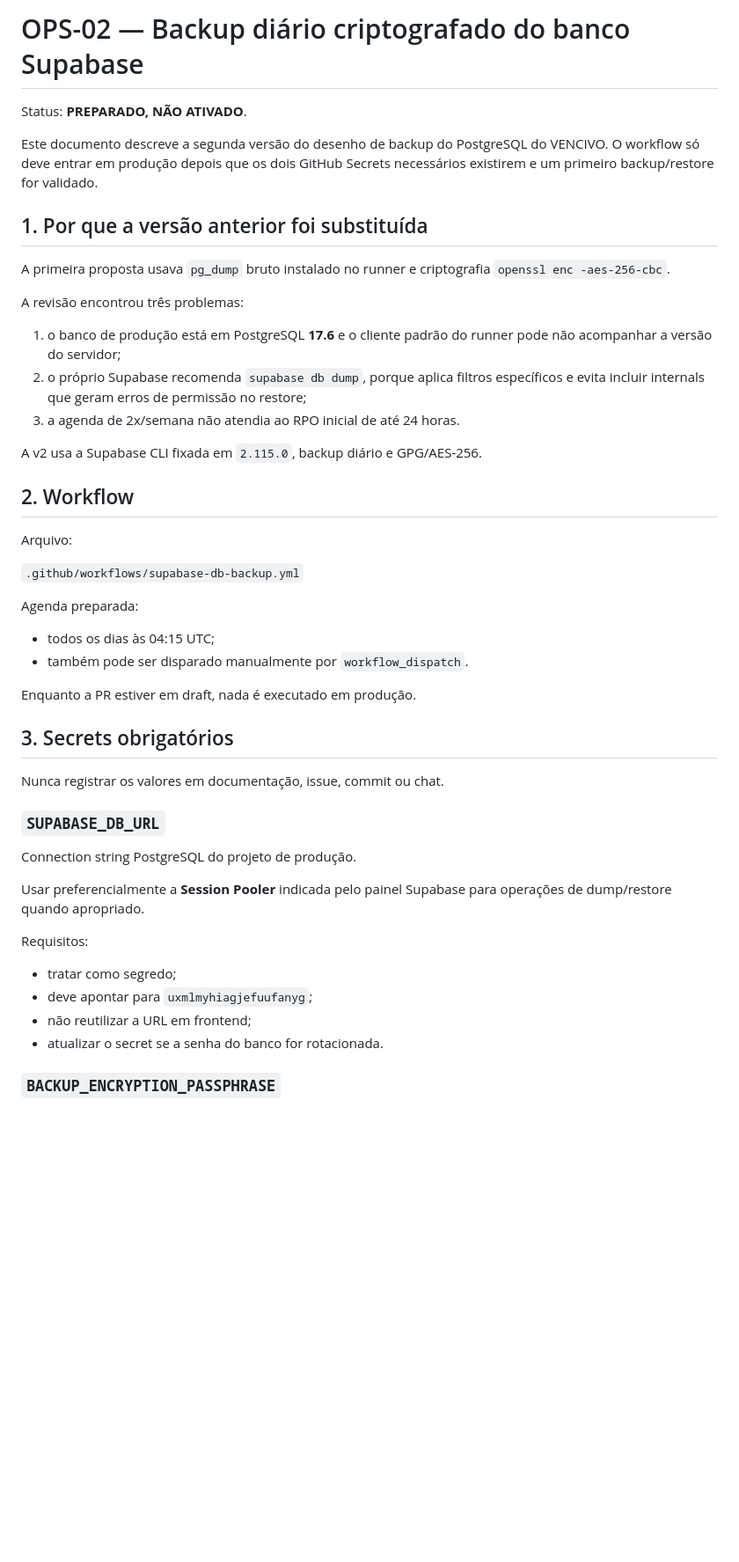
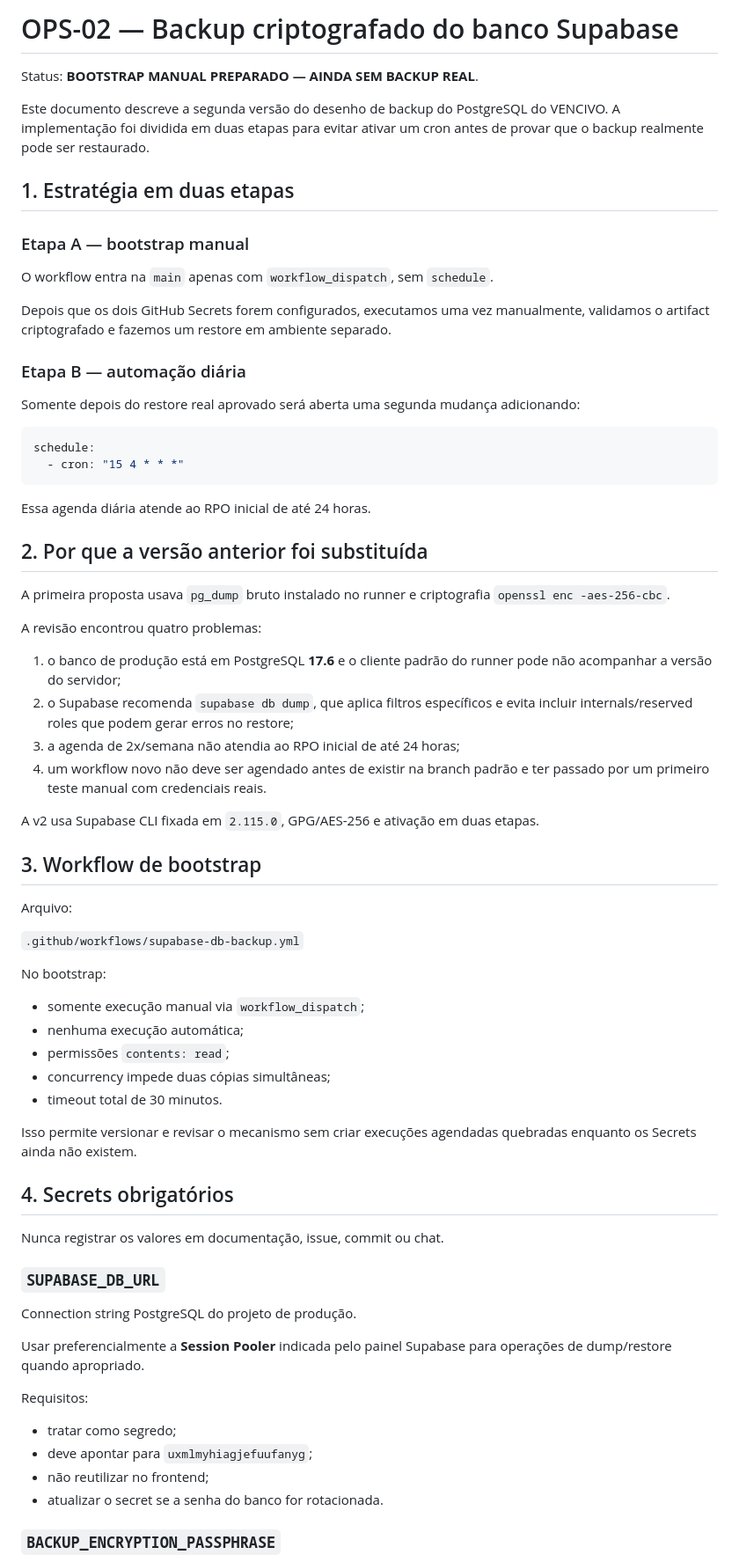
Before and after one commit to demaisj24/jr-solucoes-digitais, a Markdown page: docs/OPS-02-SUPABASE-DB-BACKUP-V2.md, the part around one of its changes. Shown at 88% size. Drawn GitHub-style; blank space fills up the shorter version.

Commit message:
OPS-02: document two-stage backup activation

````diff
--- a/docs/OPS-02-SUPABASE-DB-BACKUP-V2.md
+++ b/docs/OPS-02-SUPABASE-DB-BACKUP-V2.md
@@ -1,35 +1,58 @@
-# OPS-02 — Backup diário criptografado do banco Supabase
+# OPS-02 — Backup criptografado do banco Supabase
 
-Status: **PREPARADO, NÃO ATIVADO**.
+Status: **BOOTSTRAP MANUAL PREPARADO — AINDA SEM BACKUP REAL**.
 
-Este documento descreve a segunda versão do desenho de backup do PostgreSQL do VENCIVO. O workflow só deve entrar em produção depois que os dois GitHub Secrets necessários existirem e um primeiro backup/restore for validado.
+Este documento descreve a segunda versão do desenho de backup do PostgreSQL do VENCIVO. A implementação foi dividida em duas etapas para evitar ativar um cron antes de provar que o backup realmente pode ser restaurado.
 
-## 1. Por que a versão anterior foi substituída
+## 1. Estratégia em duas etapas
+
+### Etapa A — bootstrap manual
+
+O workflow entra na `main` apenas com `workflow_dispatch`, sem `schedule`.
+
+Depois que os dois GitHub Secrets forem configurados, executamos uma vez manualmente, validamos o artifact criptografado e fazemos um restore em ambiente separado.
+
+### Etapa B — automação diária
+
+Somente depois do restore real aprovado será aberta uma segunda mudança adicionando:
+
+```yaml
+schedule:
+  - cron: "15 4 * * *"
+```
+
+Essa agenda diária atende ao RPO inicial de até 24 horas.
+
+## 2. Por que a versão anterior foi substituída
 
 A primeira proposta usava `pg_dump` bruto instalado no runner e criptografia `openssl enc -aes-256-cbc`.
 
-A revisão encontrou três problemas:
+A revisão encontrou quatro problemas:
 
 1. o banco de produção está em PostgreSQL **17.6** e o cliente padrão do runner pode não acompanhar a versão do servidor;
-2. o próprio Supabase recomenda `supabase db dump`, porque aplica filtros específicos e evita incluir internals que geram erros de permissão no restore;
-3. a agenda de 2x/semana não atendia ao RPO inicial de até 24 horas.
+2. o Supabase recomenda `supabase db dump`, que aplica filtros específicos e evita incluir internals/reserved roles que podem gerar erros no restore;
+3. a agenda de 2x/semana não atendia ao RPO inicial de até 24 horas;
+4. um workflow novo não deve ser agendado antes de existir na branch padrão e ter passado por um primeiro teste manual com credenciais reais.
 
-A v2 usa a Supabase CLI fixada em `2.115.0`, backup diário e GPG/AES-256.
+A v2 usa Supabase CLI fixada em `2.115.0`, GPG/AES-256 e ativação em duas etapas.
 
-## 2. Workflow
+## 3. Workflow de bootstrap
 
 Arquivo:
 
 `.github/workflows/supabase-db-backup.yml`
 
-Agenda preparada:
+No bootstrap:
 
-- todos os dias às 04:15 UTC;
-- também pode ser disparado manualmente por `workflow_dispatch`.
+- somente execução manual via `workflow_dispatch`;
+- nenhuma execução automática;
+- permissões `contents: read`;
+- concurrency impede duas cópias simultâneas;
+- timeout total de 30 minutos.
 
-Enquanto a PR estiver em draft, nada é executado em produção.
+Isso permite versionar e revisar o mecanismo sem criar execuções agendadas quebradas enquanto os Secrets ainda não existem.
 
-## 3. Secrets obrigatórios
+## 4. Secrets obrigatórios
 
 Nunca registrar os valores em documentação, issue, commit ou chat.
 
@@ -43,7 +66,7 @@ Requisitos:
 
 - tratar como segredo;
 - deve apontar para `uxmlmyhiagjefuufanyg`;
-- não reutilizar a URL em frontend;
+- não reutilizar no frontend;
 - atualizar o secret se a senha do banco for rotacionada.
 
 ### `BACKUP_ENCRYPTION_PASSPHRASE`
````
Also changed, not shown: other parts of docs/OPS-02-SUPABASE-DB-BACKUP-V2.md (+40 -23 lines).
